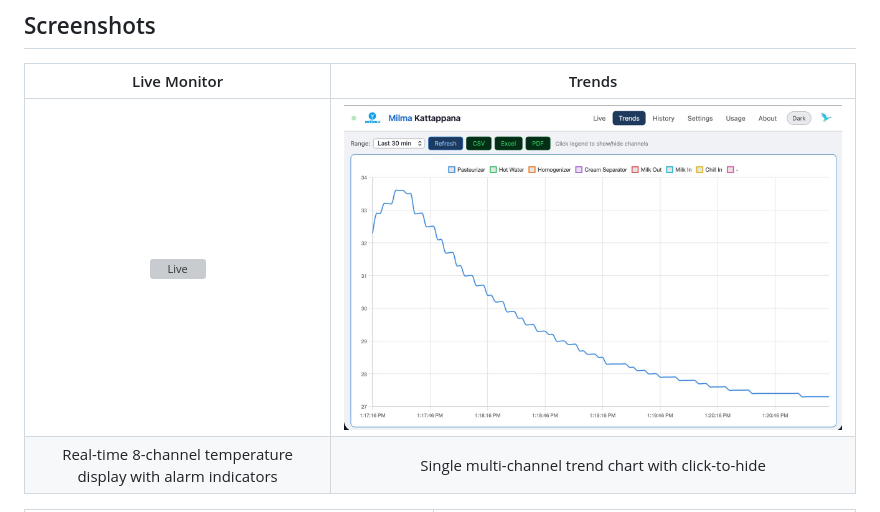
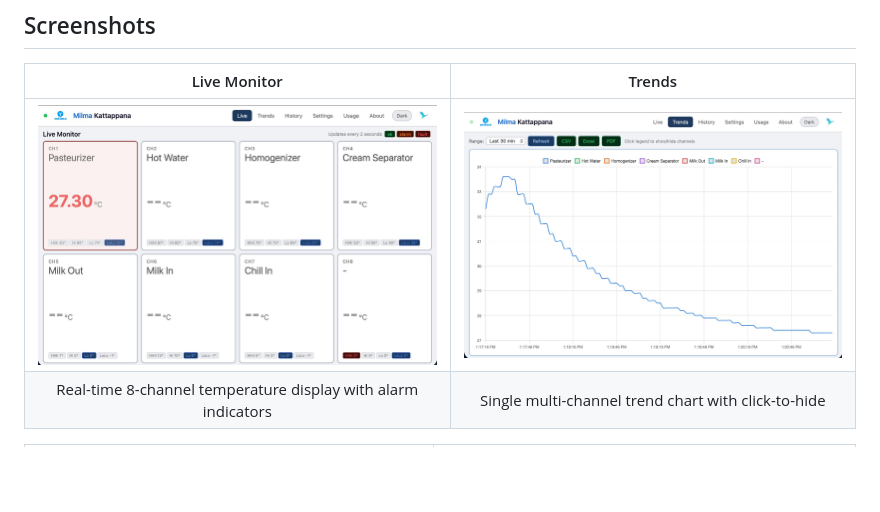
Before and after one commit to Soorya-Narayan/Heatwatch-Version-3, a Markdown page: README.md, the part around the change. Rendered like a GitHub page; blank space fills up the shorter version; grey boxes are pictures that could not be loaded.

Commit message:
Update Live screenshot format from PNG to JPEG

```diff
--- a/README.md
+++ b/README.md
@@ -13,7 +13,7 @@ A real-time industrial temperature monitoring dashboard for **Milma Plant, Katta
 
 | Live Monitor | Trends |
 |:---:|:---:|
-| ![Live](Screenshots/screenshot_live.png) | ![Trends](Screenshots/screenshot_trends.png) |
+| ![Live](Screenshots/screenshot_live.jpeg) | ![Trends](Screenshots/screenshot_trends.png) |
 | Real-time 8-channel temperature display with alarm indicators | Single multi-channel trend chart with click-to-hide |
 
 | History | Settings |
```
